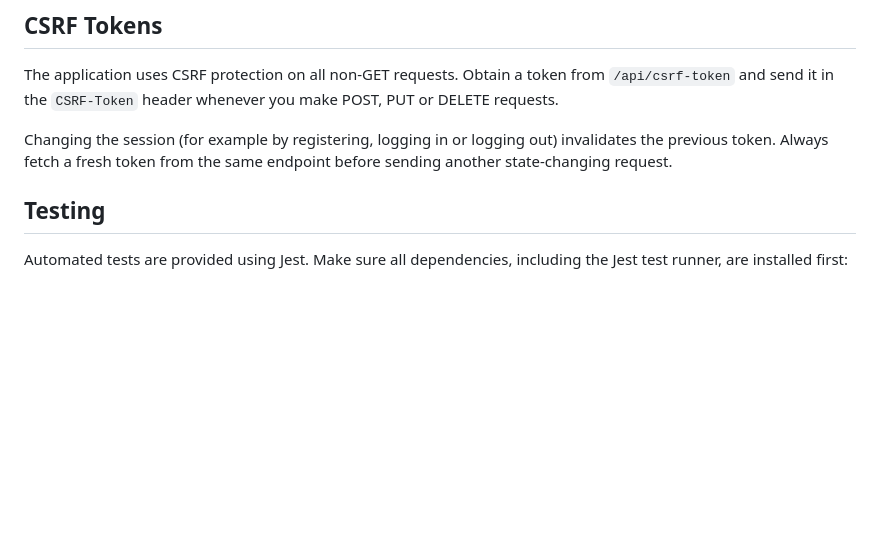
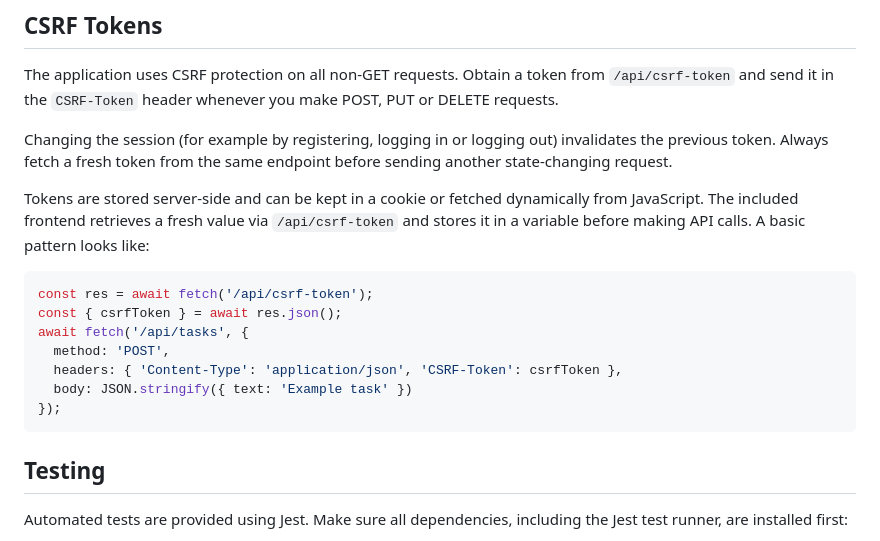
Before and after one commit to Skulk2Fade/WebTaskTracker, a Markdown page: README.md, the part around the change. Rendered like a GitHub page; blank space fills up the shorter version.

Commit message:
docs: clarify CSRF token retrieval

````diff
--- a/README.md
+++ b/README.md
@@ -98,6 +98,21 @@ POST, PUT or DELETE requests.
 Changing the session (for example by registering, logging in or logging out)
 invalidates the previous token. Always fetch a fresh token from the same
 endpoint before sending another state-changing request.
+
+Tokens are stored server-side and can be kept in a cookie or fetched
+dynamically from JavaScript. The included frontend retrieves a fresh value via
+`/api/csrf-token` and stores it in a variable before making API calls. A basic
+pattern looks like:
+
+```js
+const res = await fetch('/api/csrf-token');
+const { csrfToken } = await res.json();
+await fetch('/api/tasks', {
+  method: 'POST',
+  headers: { 'Content-Type': 'application/json', 'CSRF-Token': csrfToken },
+  body: JSON.stringify({ text: 'Example task' })
+});
+```
 
 ## Testing
 
````
